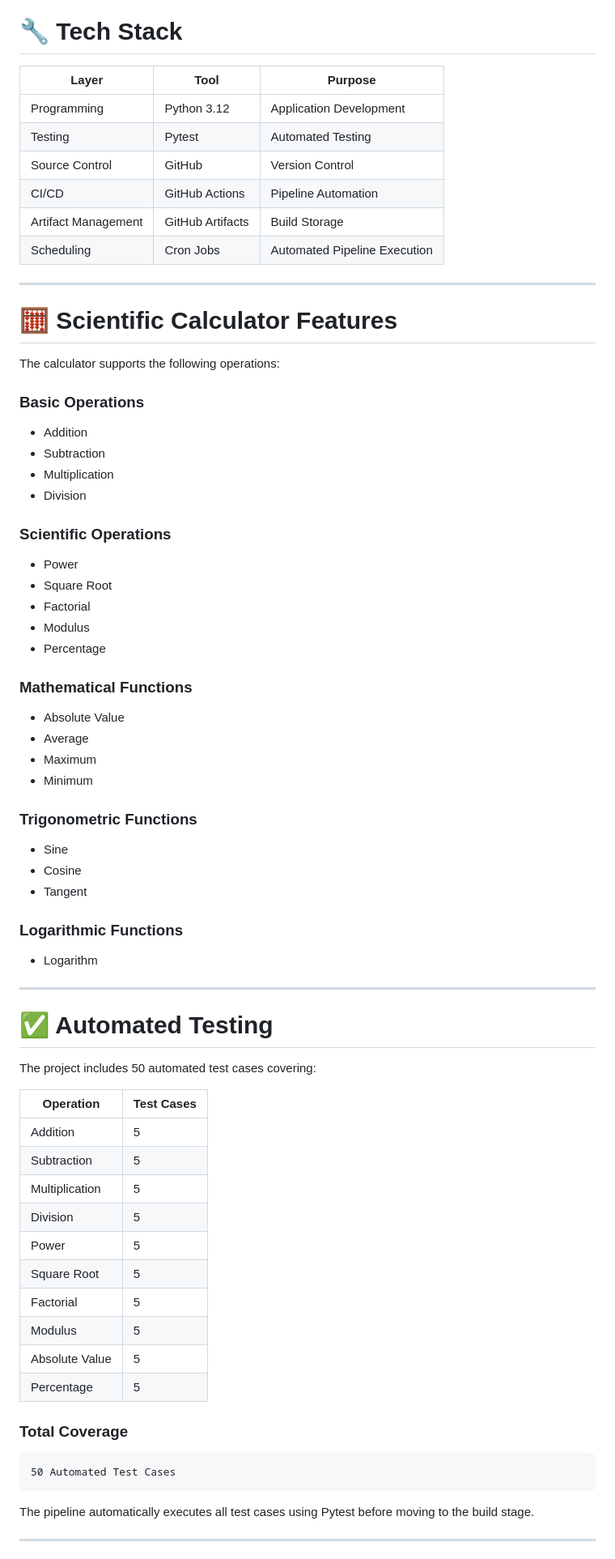
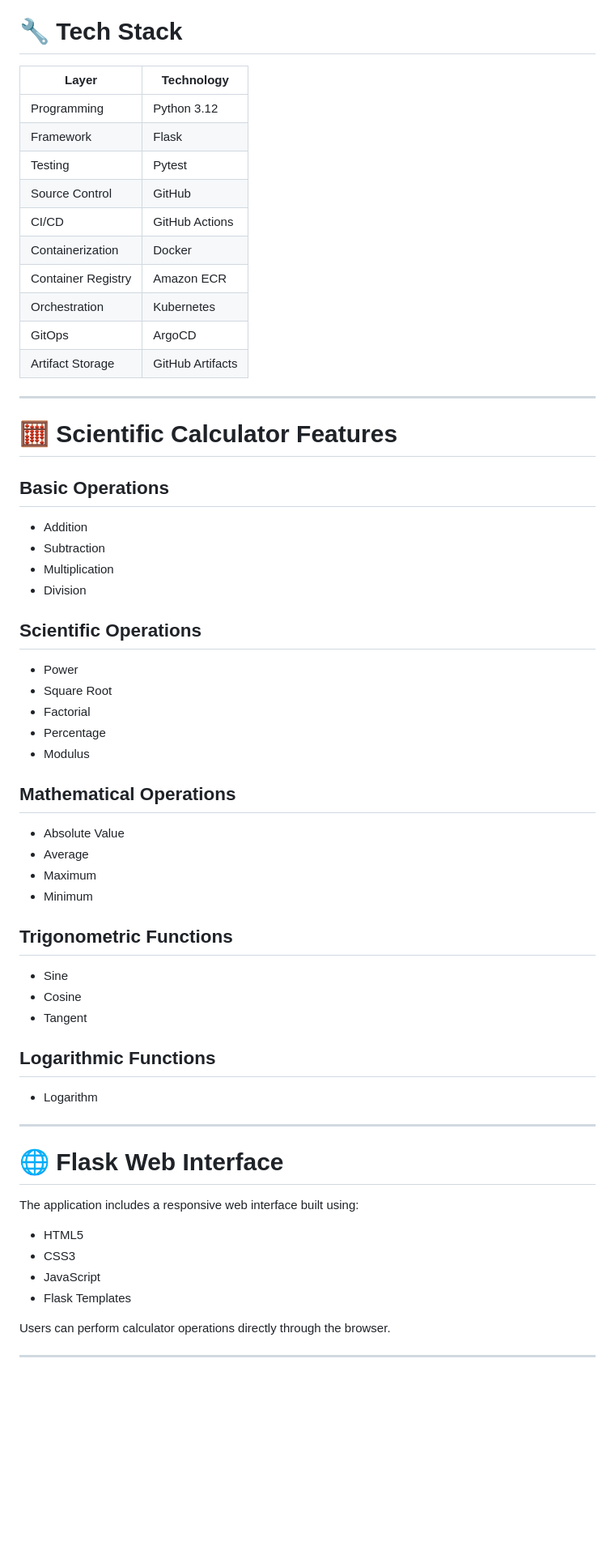
Before and after one commit to NIHAL2175/python-cicd-pipeline, a Markdown page: Readme.md, the part around one of its changes. Shown at 81% size. GitHub-like rendering; blank space fills up the shorter version.

````diff
--- a/Readme.md
+++ b/Readme.md
@@ -61,79 +84,67 @@ GitHub Actions Pipeline
 
 # 🔧 Tech Stack
 
-| Layer               | Tool             | Purpose                      |
-| ------------------- | ---------------- | ---------------------------- |
-| Programming         | Python 3.12      | Application Development      |
-| Testing             | Pytest           | Automated Testing            |
-| Source Control      | GitHub           | Version Control              |
-| CI/CD               | GitHub Actions   | Pipeline Automation          |
-| Artifact Management | GitHub Artifacts | Build Storage                |
-| Scheduling          | Cron Jobs        | Automated Pipeline Execution |
+| Layer | Technology |
+|--------|------------|
+| Programming | Python 3.12 |
+| Framework | Flask |
+| Testing | Pytest |
+| Source Control | GitHub |
+| CI/CD | GitHub Actions |
+| Containerization | Docker |
+| Container Registry | Amazon ECR |
+| Orchestration | Kubernetes |
+| GitOps | ArgoCD |
+| Artifact Storage | GitHub Artifacts |
 
 ---
 
 # 🧮 Scientific Calculator Features
 
-The calculator supports the following operations:
+## Basic Operations
 
-### Basic Operations
+- Addition
+- Subtraction
+- Multiplication
+- Division
 
-* Addition
-* Subtraction
-* Multiplication
-* Division
+## Scientific Operations
 
-### Scientific Operations
+- Power
+- Square Root
+- Factorial
+- Percentage
+- Modulus
 
-* Power
-* Square Root
-* Factorial
-* Modulus
-* Percentage
+## Mathematical Operations
 
-### Mathematical Functions
+- Absolute Value
+- Average
+- Maximum
+- Minimum
 
-* Absolute Value
-* Average
-* Maximum
-* Minimum
+## Trigonometric Functions
 
-### Trigonometric Functions
+- Sine
+- Cosine
+- Tangent
 
-* Sine
-* Cosine
-* Tangent
+## Logarithmic Functions
 
-### Logarithmic Functions
-
-* Logarithm
+- Logarithm
 
 ---
 
-# ✅ Automated Testing
+# 🌐 Flask Web Interface
 
-The project includes 50 automated test cases covering:
+The application includes a responsive web interface built using:
 
-| Operation      | Test Cases |
-| -------------- | ---------- |
-| Addition       | 5          |
-| Subtraction    | 5          |
-| Multiplication | 5          |
-| Division       | 5          |
-| Power          | 5          |
-| Square Root    | 5          |
-| Factorial      | 5          |
-| Modulus        | 5          |
-| Absolute Value | 5          |
-| Percentage     | 5          |
+- HTML5
+- CSS3
+- JavaScript
+- Flask Templates
 
-### Total Coverage
-
-```text
-50 Automated Test Cases
-```
-
-The pipeline automatically executes all test cases using Pytest before moving to the build stage.
+Users can perform calculator operations directly through the browser.
 
 ---
 
````
Also changed, not shown: other parts of Readme.md (+216 -144 lines).
